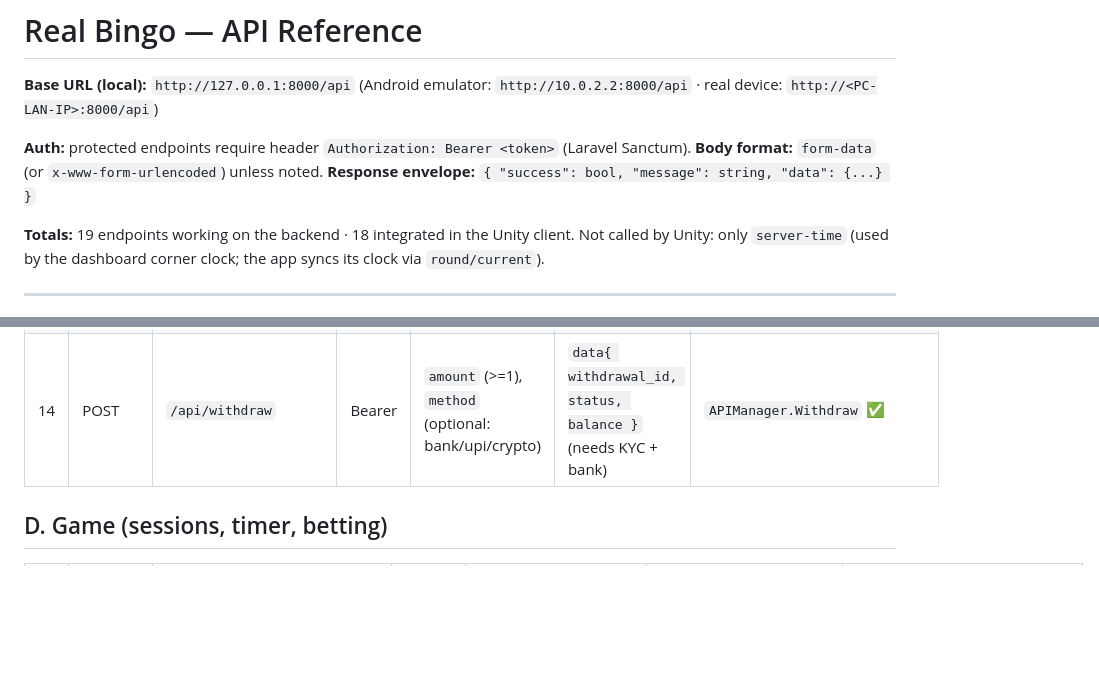
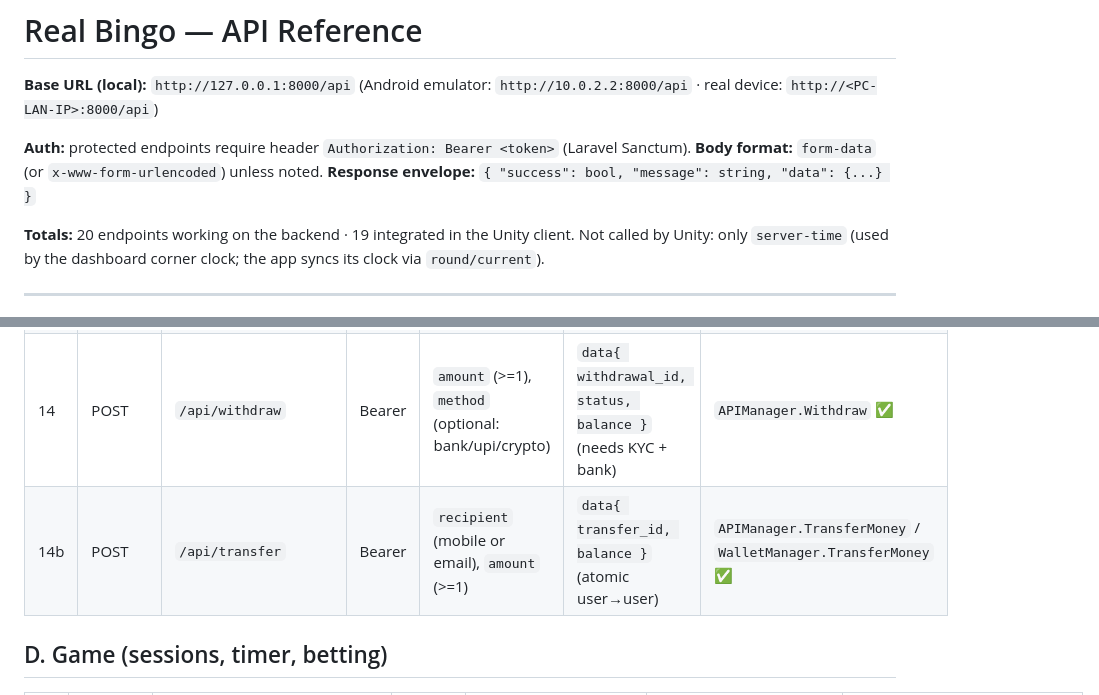
Before and after one commit to sachinkorde/bingo-backend, a Markdown page: API_REFERENCE.md, 2 parts joined by grey strips. Rendered like a GitHub page; blank space fills up the shorter version.

Commit message:
Docs: add /transfer to API reference (20 endpoints, 19 in Unity)

```diff
--- a/API_REFERENCE.md
+++ b/API_REFERENCE.md
@@ -7,7 +7,7 @@
 **Body format:** `form-data` (or `x-www-form-urlencoded`) unless noted.
 **Response envelope:** `{ "success": bool, "message": string, "data": {...} }`
 
-**Totals:** 19 endpoints working on the backend · 18 integrated in the Unity client.
+**Totals:** 20 endpoints working on the backend · 19 integrated in the Unity client.
 Not called by Unity: only `server-time` (used by the dashboard corner clock; the app syncs its clock via `round/current`).
 
 ---
@@ -40,6 +40,7 @@ Not called by Unity: only `server-time` (used by the dashboard corner clock; the
 | 12 | GET | `/api/wallet/balance` | Bearer | — | `data.balance` | `APIManager.GetWalletBalance` ✅ |
 | 13 | POST | `/api/add-amount` | Bearer | `amount` (>=1), `source` (optional, e.g. `bank`) | `data{ source, amount, status, balance }` | `APIManager.AddAmount` ✅ |
 | 14 | POST | `/api/withdraw` | Bearer | `amount` (>=1), `method` (optional: bank/upi/crypto) | `data{ withdrawal_id, status, balance }` (needs KYC + bank) | `APIManager.Withdraw` ✅ |
+| 14b | POST | `/api/transfer` | Bearer | `recipient` (mobile or email), `amount` (>=1) | `data{ transfer_id, balance }` (atomic user→user) | `APIManager.TransferMoney` / `WalletManager.TransferMoney` ✅ |
 
 ## D. Game (sessions, timer, betting)
 
```
